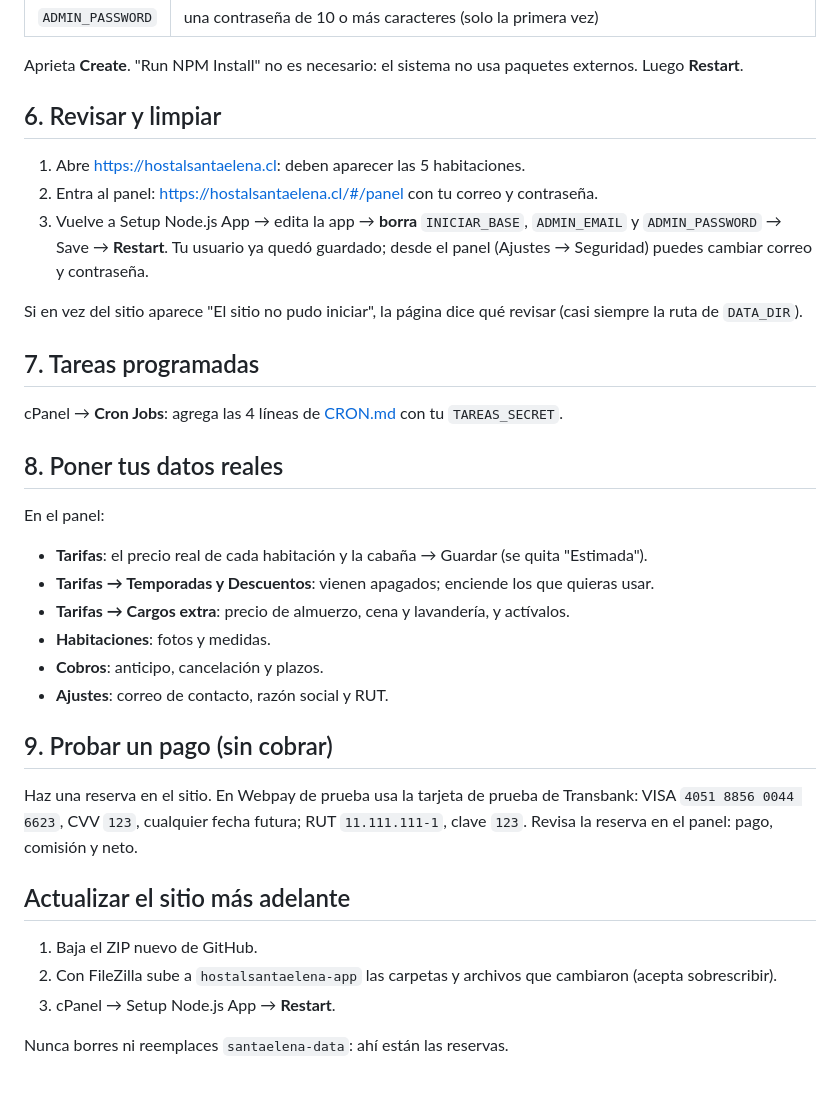
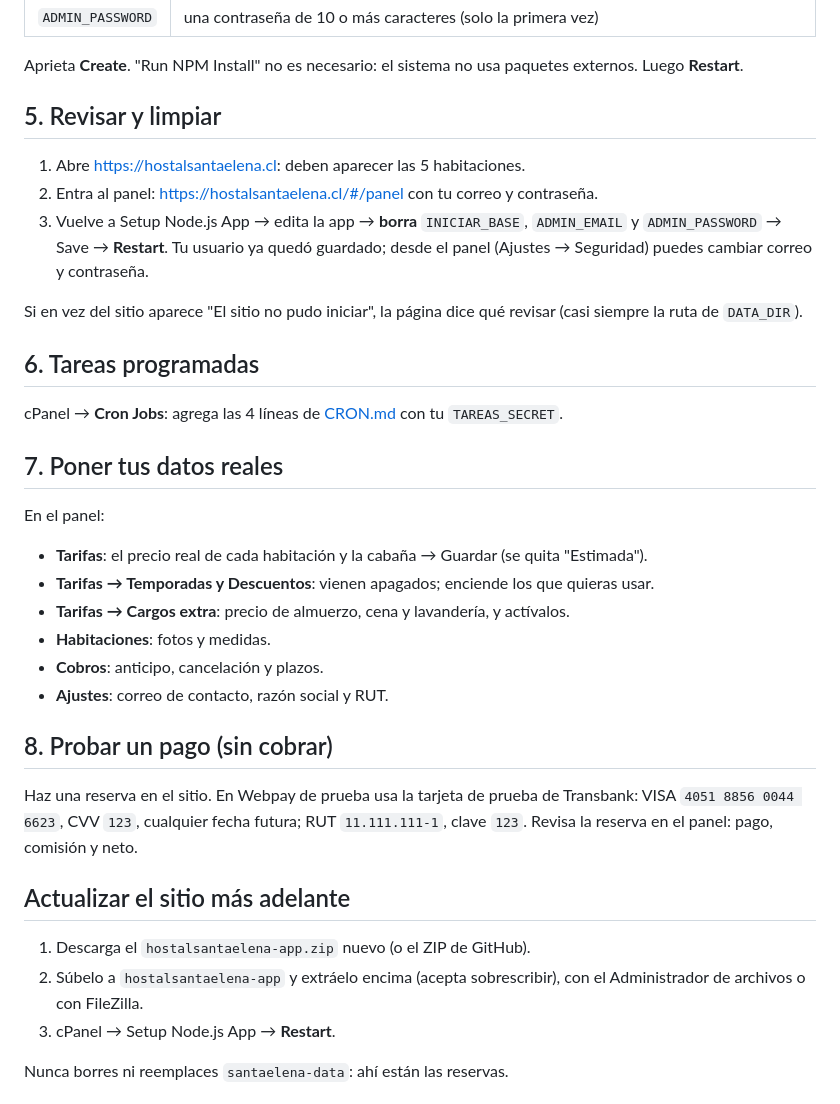
Before and after one commit to rmendomi/hostal-sta-home, a Markdown page: docs/DESPLIEGUE-NINJAHOSTING.md, the part around one of its changes. Rendered like a GitHub page.

```diff
--- a/docs/DESPLIEGUE-NINJAHOSTING.md
+++ b/docs/DESPLIEGUE-NINJAHOSTING.md
@@ -69,7 +75,7 @@ En "Environment variables" → **Add variable**, una por una:
 Aprieta **Create**. "Run NPM Install" no es necesario: el sistema no usa
 paquetes externos. Luego **Restart**.
 
-## 6. Revisar y limpiar
+## 5. Revisar y limpiar
 
 1. Abre https://hostalsantaelena.cl: deben aparecer las 5 habitaciones.
 2. Entra al panel: https://hostalsantaelena.cl/#/panel con tu correo y contraseña.
@@ -80,12 +86,12 @@ paquetes externos. Luego **Restart**.
 Si en vez del sitio aparece "El sitio no pudo iniciar", la página dice qué
 revisar (casi siempre la ruta de `DATA_DIR`).
 
-## 7. Tareas programadas
+## 6. Tareas programadas
 
 cPanel → **Cron Jobs**: agrega las 4 líneas de [CRON.md](CRON.md) con tu
 `TAREAS_SECRET`.
 
-## 8. Poner tus datos reales
+## 7. Poner tus datos reales
 
 En el panel:
 - **Tarifas**: el precio real de cada habitación y la cabaña → Guardar (se quita "Estimada").
@@ -95,7 +101,7 @@ En el panel:
 - **Cobros**: anticipo, cancelación y plazos.
 - **Ajustes**: correo de contacto, razón social y RUT.
 
-## 9. Probar un pago (sin cobrar)
+## 8. Probar un pago (sin cobrar)
 
 Haz una reserva en el sitio. En Webpay de prueba usa la tarjeta de prueba de
 Transbank: VISA `4051 8856 0044 6623`, CVV `123`, cualquier fecha futura;
@@ -104,9 +110,9 @@ comisión y neto.
 
 ## Actualizar el sitio más adelante
 
-1. Baja el ZIP nuevo de GitHub.
-2. Con FileZilla sube a `hostalsantaelena-app` las carpetas y archivos que
-   cambiaron (acepta sobrescribir).
+1. Descarga el `hostalsantaelena-app.zip` nuevo (o el ZIP de GitHub).
+2. Súbelo a `hostalsantaelena-app` y extráelo encima (acepta sobrescribir),
+   con el Administrador de archivos o con FileZilla.
 3. cPanel → Setup Node.js App → **Restart**.
 
 Nunca borres ni reemplaces `santaelena-data`: ahí están las reservas.
```
Also changed, not shown: other parts of docs/DESPLIEGUE-NINJAHOSTING.md (+25 -19 lines).
